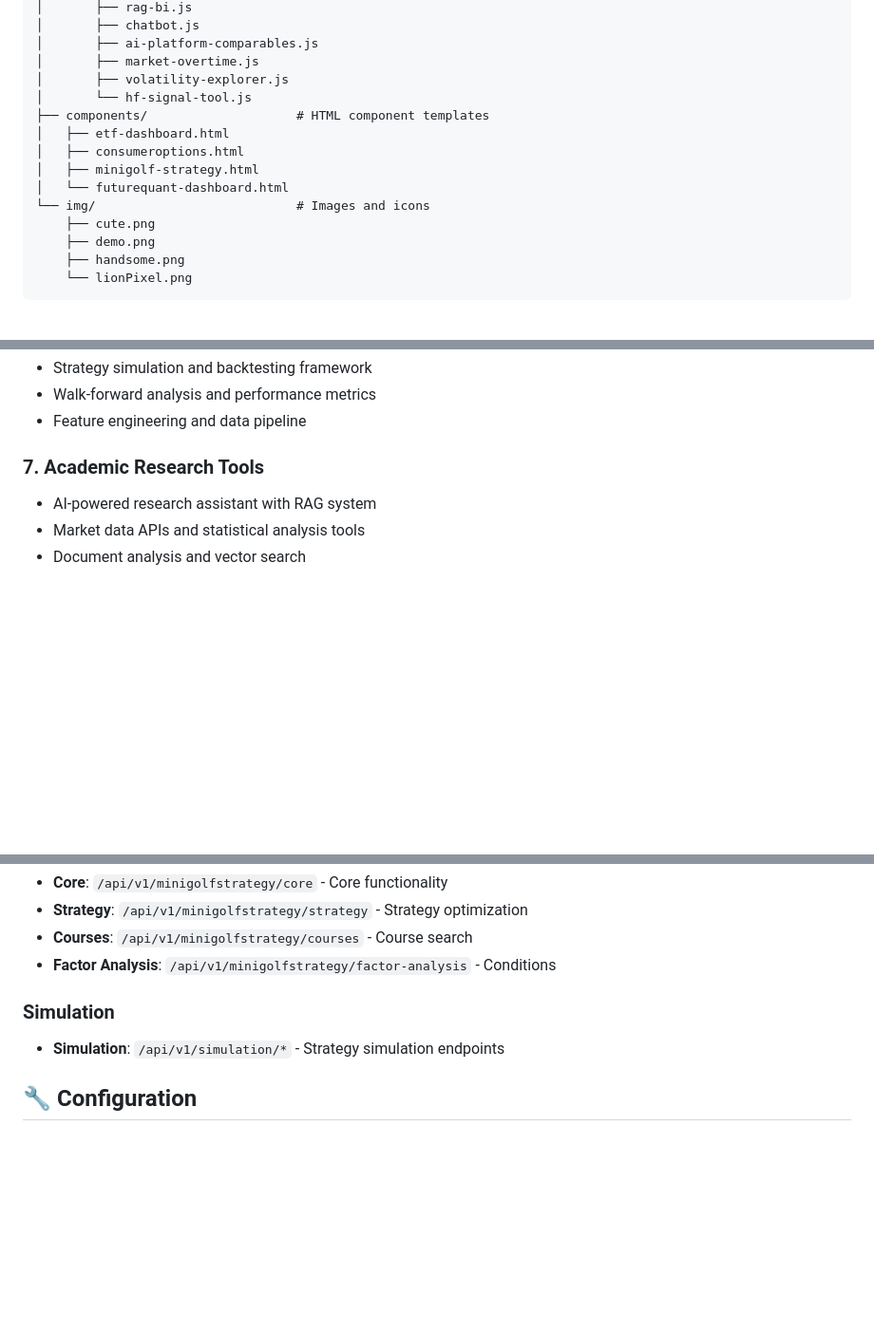
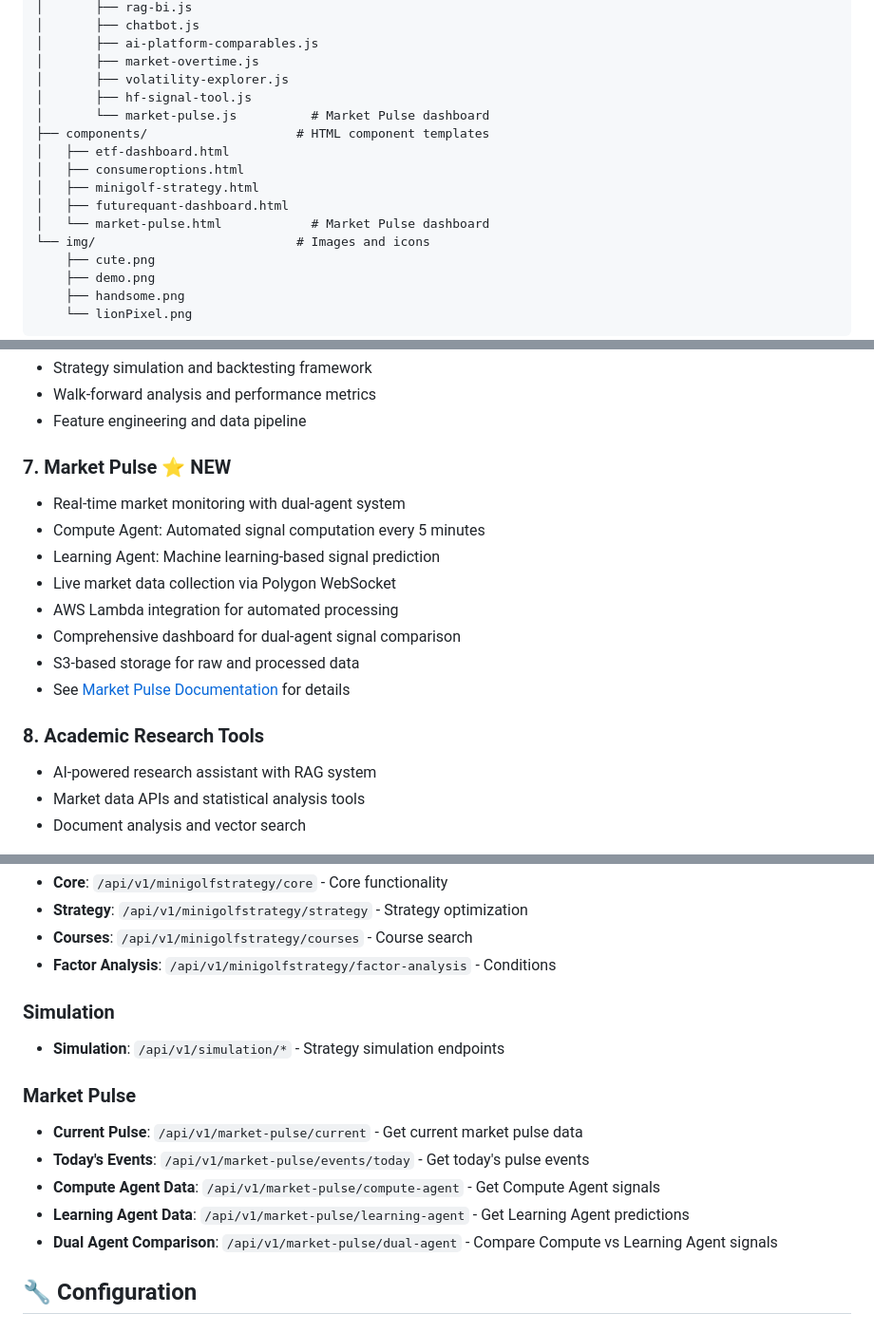
Before and after one commit to Shiho26Miyano/Tokimeki, a Markdown page: README.md, 3 parts joined by grey strips. Shown at 95% size. Drawn GitHub-style; blank space fills up the shorter version.

```diff
--- a/README.md
+++ b/README.md
@@ -186,12 +196,14 @@ static/
 │       ├── ai-platform-comparables.js
 │       ├── market-overtime.js
 │       ├── volatility-explorer.js
-│       └── hf-signal-tool.js
+│       ├── hf-signal-tool.js
+│       └── market-pulse.js          # Market Pulse dashboard
 ├── components/                    # HTML component templates
 │   ├── etf-dashboard.html
 │   ├── consumeroptions.html
 │   ├── minigolf-strategy.html
-│   └── futurequant-dashboard.html
+│   ├── futurequant-dashboard.html
+│   └── market-pulse.html            # Market Pulse dashboard
 └── img/                           # Images and icons
     ├── cute.png
     ├── demo.png
@@ -239,7 +251,17 @@ static/
 - Walk-forward analysis and performance metrics
 - Feature engineering and data pipeline
 
-### 7. **Academic Research Tools**
+### 7. **Market Pulse** ⭐ NEW
+- Real-time market monitoring with dual-agent system
+- Compute Agent: Automated signal computation every 5 minutes
+- Learning Agent: Machine learning-based signal prediction
+- Live market data collection via Polygon WebSocket
+- AWS Lambda integration for automated processing
+- Comprehensive dashboard for dual-agent signal comparison
+- S3-based storage for raw and processed data
+- See [Market Pulse Documentation](./docs/features/marketpulse/README.md) for details
+
+### 8. **Academic Research Tools**
 - AI-powered research assistant with RAG system
 - Market data APIs and statistical analysis tools
 - Document analysis and vector search
@@ -388,6 +417,13 @@ http://localhost:8000
 ### Simulation
 - **Simulation**: `/api/v1/simulation/*` - Strategy simulation endpoints
 
+### Market Pulse
+- **Current Pulse**: `/api/v1/market-pulse/current` - Get current market pulse data
+- **Today's Events**: `/api/v1/market-pulse/events/today` - Get today's pulse events
+- **Compute Agent Data**: `/api/v1/market-pulse/compute-agent` - Get Compute Agent signals
+- **Learning Agent Data**: `/api/v1/market-pulse/learning-agent` - Get Learning Agent predictions
+- **Dual Agent Comparison**: `/api/v1/market-pulse/dual-agent` - Compare Compute vs Learning Agent signals
+
 ## 🔧 Configuration
 
 ### Environment Variables
```
Also changed, not shown: other parts of README.md (+44 -3 lines).
